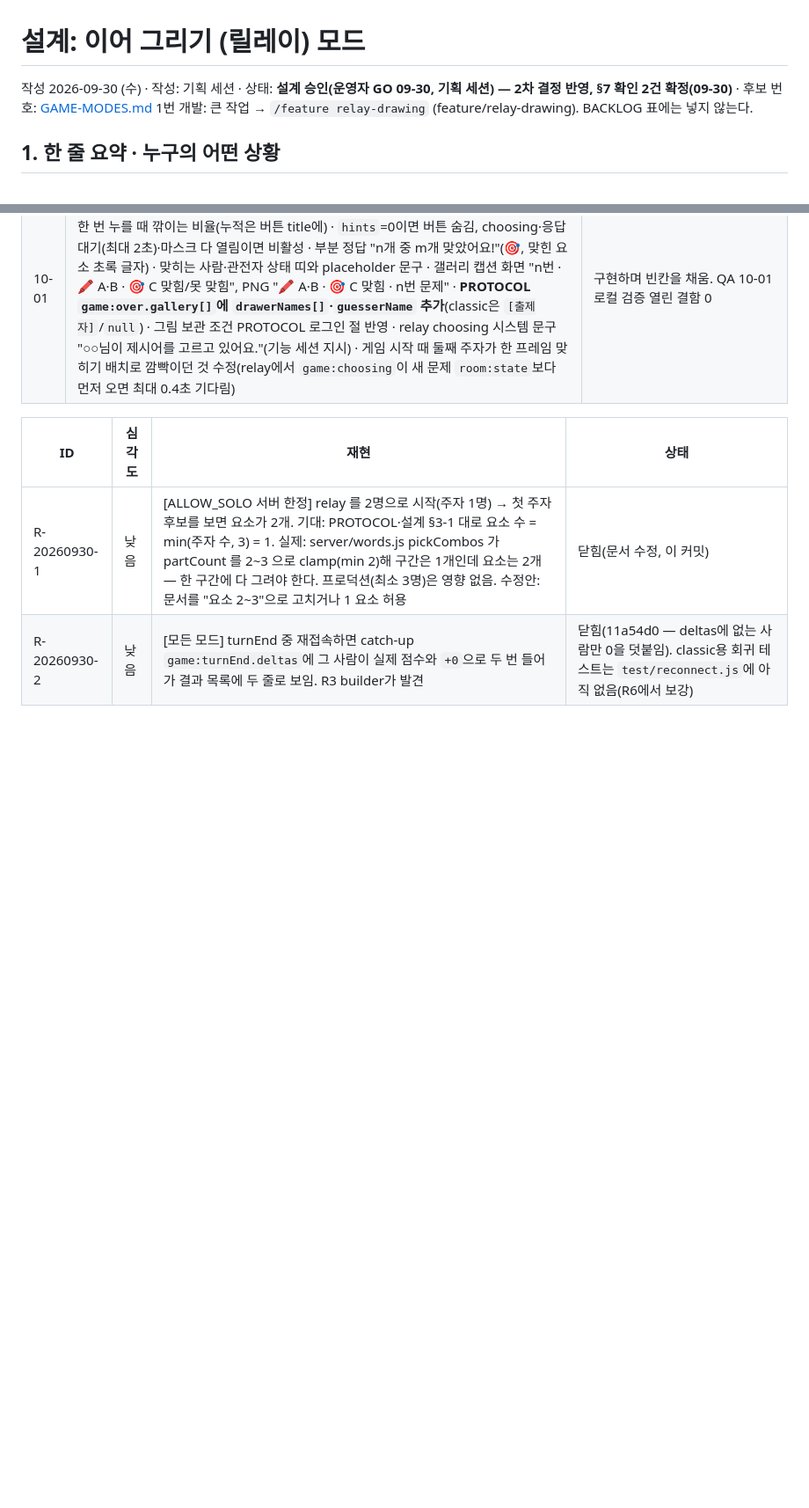
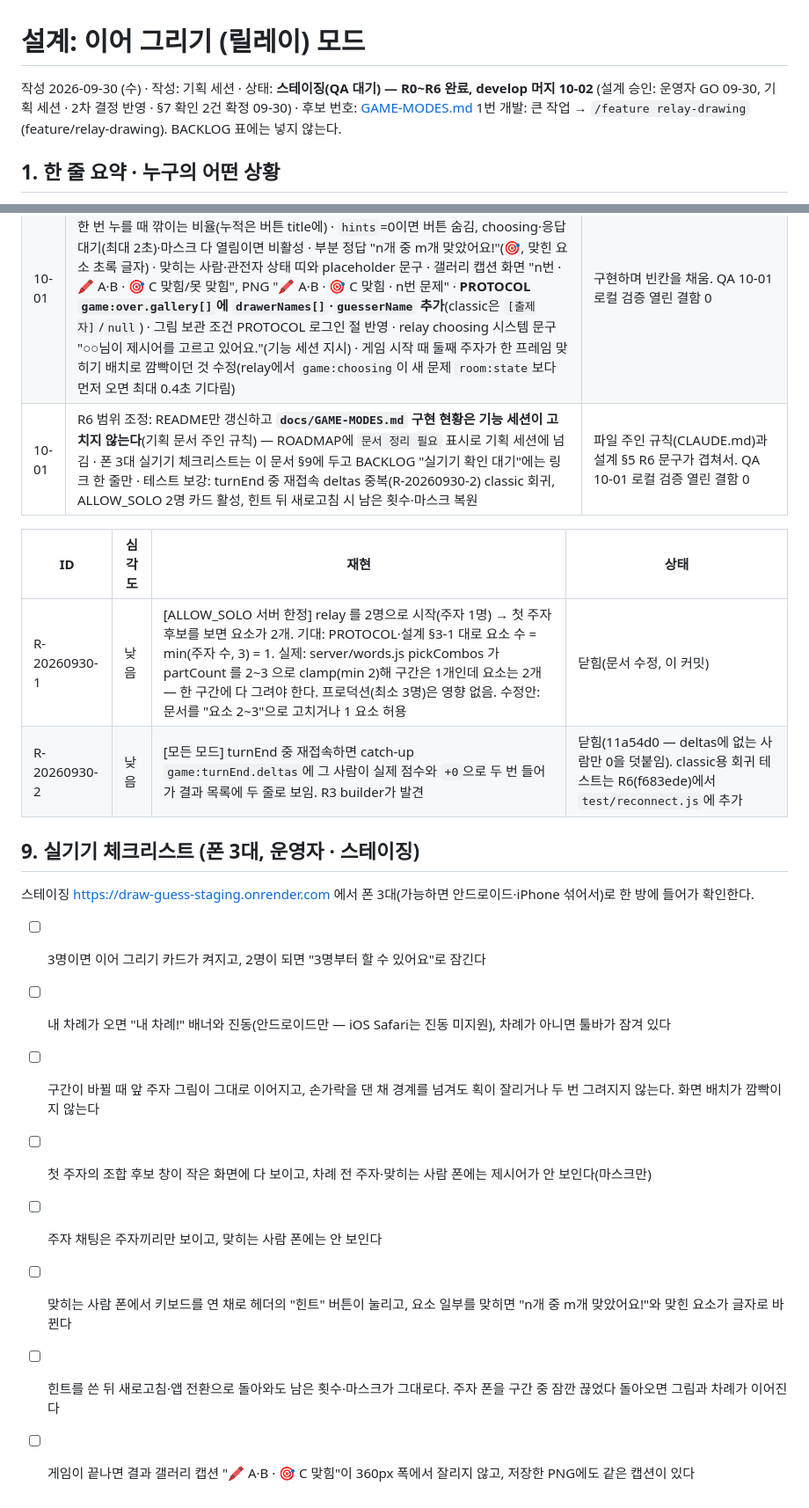
Before and after one commit to Shyoung/draw-guess, a Markdown page: docs/product/2026-10-relay-drawing.md, 2 parts joined by grey strips. Shown at 88% size. Rendered like a GitHub page; blank space fills up the shorter version.

Commit message:
기능 세션: 이어 그리기 R6 완료(f683ede) — 스테이징(QA 대기)·문서 정리 필요, 실기기 체크리스트 §9, BACKLOG 실기기 링크
Co-Authored-By: Claude Opus 5.5 <noreply@anthropic.com>

```diff
--- a/docs/product/2026-10-relay-drawing.md
+++ b/docs/product/2026-10-relay-drawing.md
@@ -1,6 +1,6 @@
 # 설계: 이어 그리기 (릴레이) 모드
 
-작성 2026-09-30 (수) · 작성: 기획 세션 · 상태: **설계 승인(운영자 GO 09-30, 기획 세션) — 2차 결정 반영, §7 확인 2건 확정(09-30)** · 후보 번호: [GAME-MODES.md](../GAME-MODES.md) 1번
+작성 2026-09-30 (수) · 작성: 기획 세션 · 상태: **스테이징(QA 대기) — R0~R6 완료, develop 머지 10-02** (설계 승인: 운영자 GO 09-30, 기획 세션 · 2차 결정 반영 · §7 확인 2건 확정 09-30) · 후보 번호: [GAME-MODES.md](../GAME-MODES.md) 1번
 개발: 큰 작업 → `/feature relay-drawing` (feature/relay-drawing). BACKLOG 표에는 넣지 않는다.
 
 ## 1. 한 줄 요약 · 누구의 어떤 상황
@@ -121,8 +121,20 @@
 | 09-30 | R3 builder 보고 반영: 문제 중 인원 부족 기준 = **퇴장 뒤 전체 인원(유예 포함) 3명 미만**(§3-2의 "접속 인원"을 바꿈) · 끊긴 채 자기 구간이 오면 비워 두고 안내 문구 · 맞히는 사람이 나간 문제·주자가 모두 나간 문제는 건너뛰고 `round`는 올림(문구 `○○님이 나가서 이 문제는 건너뛰어요`) · 스냅샷에 `turnOrder`·`relayLeft` · 구간 경계 0초에 저장된 스냅샷은 복원 즉시 다음 주자로 | 한 명이 잠깐 끊긴 사이 다른 한 명이 나가도 게임이 끝나지 않게. 유예 만료로 결국 정리되어 무한 대기는 없음(QA 확인) |
 | 10-01 | R4 builder 보고 반영: 카드 비활성 문구 7명 이상 "6명까지 할 수 있어요"(기준 접속 인원, ALLOW_SOLO "2~6명") · 설정 도움말과 길이 프리셋 짧게 15초/힌트 2 · 보통 20초/3 · 길게 30초/3, 예상 시간 "n명 · n문제 · 최대 약 m분" · 상단 띠는 데스크톱 `#relay-band`, 모바일은 기존 턴 띠에 같은 내용(마지막 구간은 "마지막") · 내 차례 배너 1.5초·입력 안 막음·진동 200ms·방송 모드면 제시어 숨김·catch-up 때 생략 · 툴바 잠김 문구 3종(차례 전 "나는 n번째"/지난 주자/choosing) · 클라이언트 되돌리기 경계 = baton·`draw:sync` 때 ops 길이(재접속한 현재 주자는 끊기기 전 자기 획도 되돌리기 불가 — 서버 계약 유지 위해 보수적으로) · 마스크 요소별 `·` 구분, "(n개 조합 · m글자)" · 주자 채팅 🖍·"주자" 태그·호박색 · 턴 종료 문구(정답/시간 종료/guesserLeft)는 맞히는 사람 흐름을 위해 R4에 포함 | 구현하며 빈칸을 채움. QA 10-01 로컬 검증 열린 결함 0 |
 | 10-01 | R5 builder 보고 반영: 힌트 버튼 위치는 "마스크 아래" 대신 **데스크톱 상단 띠 같은 줄**·**모바일 헤더 1행**("힌트 n · −25%", 키보드가 열려도 누를 수 있게, 헤더 높이 유지) · "−25%"는 한 번 누를 때 깎이는 비율(누적은 버튼 title에) · `hints`=0이면 버튼 숨김, choosing·응답 대기(최대 2초)·마스크 다 열림이면 비활성 · 부분 정답 "n개 중 m개 맞았어요!"(🎯, 맞힌 요소 초록 글자) · 맞히는 사람·관전자 상태 띠와 placeholder 문구 · 갤러리 캡션 화면 "n번 · 🖍 A·B · 🎯 C 맞힘/못 맞힘", PNG "🖍 A·B · 🎯 C 맞힘 · n번 문제" · **PROTOCOL `game:over.gallery[]`에 `drawerNames[]`·`guesserName` 추가**(classic은 `[출제자]`/`null`) · 그림 보관 조건 PROTOCOL 로그인 절 반영 · relay choosing 시스템 문구 "○○님이 제시어를 고르고 있어요."(기능 세션 지시) · 게임 시작 때 둘째 주자가 한 프레임 맞히기 배치로 깜빡이던 것 수정(relay에서 `game:choosing`이 새 문제 `room:state`보다 먼저 오면 최대 0.4초 기다림) | 구현하며 빈칸을 채움. QA 10-01 로컬 검증 열린 결함 0 |
+| 10-01 | R6 범위 조정: README만 갱신하고 **`docs/GAME-MODES.md` 구현 현황은 기능 세션이 고치지 않는다**(기획 문서 주인 규칙) — ROADMAP에 `문서 정리 필요` 표시로 기획 세션에 넘김 · 폰 3대 실기기 체크리스트는 이 문서 §9에 두고 BACKLOG "실기기 확인 대기"에는 링크 한 줄만 · 테스트 보강: turnEnd 중 재접속 deltas 중복(R-20260930-2) classic 회귀, ALLOW_SOLO 2명 카드 활성, 힌트 뒤 새로고침 시 남은 횟수·마스크 복원 | 파일 주인 규칙(CLAUDE.md)과 설계 §5 R6 문구가 겹쳐서. QA 10-01 로컬 검증 열린 결함 0 |
 
 | ID | 심각도 | 재현 | 상태 |
 |---|---|---|---|
 | R-20260930-1 | 낮음 | [ALLOW_SOLO 서버 한정] relay 를 2명으로 시작(주자 1명) → 첫 주자 후보를 보면 요소가 2개. 기대: PROTOCOL·설계 §3-1 대로 요소 수 = min(주자 수, 3) = 1. 실제: server/words.js pickCombos 가 partCount 를 2~3 으로 clamp(min 2)해 구간은 1개인데 요소는 2개 — 한 구간에 다 그려야 한다. 프로덕션(최소 3명)은 영향 없음. 수정안: 문서를 "요소 2~3"으로 고치거나 1 요소 허용 | 닫힘(문서 수정, 이 커밋) |
-| R-20260930-2 | 낮음 | [모든 모드] turnEnd 중 재접속하면 catch-up `game:turnEnd.deltas`에 그 사람이 실제 점수와 `+0`으로 두 번 들어가 결과 목록에 두 줄로 보임. R3 builder가 발견 | 닫힘(11a54d0 — deltas에 없는 사람만 0을 덧붙임). classic용 회귀 테스트는 `test/reconnect.js`에 아직 없음(R6에서 보강) |
+| R-20260930-2 | 낮음 | [모든 모드] turnEnd 중 재접속하면 catch-up `game:turnEnd.deltas`에 그 사람이 실제 점수와 `+0`으로 두 번 들어가 결과 목록에 두 줄로 보임. R3 builder가 발견 | 닫힘(11a54d0 — deltas에 없는 사람만 0을 덧붙임). classic용 회귀 테스트는 R6(f683ede)에서 `test/reconnect.js`에 추가 |
+
+## 9. 실기기 체크리스트 (폰 3대, 운영자 · 스테이징)
+스테이징 https://draw-guess-staging.onrender.com 에서 폰 3대(가능하면 안드로이드·iPhone 섞어서)로 한 방에 들어가 확인한다.
+- [ ] 3명이면 이어 그리기 카드가 켜지고, 2명이 되면 "3명부터 할 수 있어요"로 잠긴다
+- [ ] 내 차례가 오면 "내 차례!" 배너와 진동(안드로이드만 — iOS Safari는 진동 미지원), 차례가 아니면 툴바가 잠겨 있다
+- [ ] 구간이 바뀔 때 앞 주자 그림이 그대로 이어지고, 손가락을 댄 채 경계를 넘겨도 획이 잘리거나 두 번 그려지지 않는다. 화면 배치가 깜빡이지 않는다
+- [ ] 첫 주자의 조합 후보 창이 작은 화면에 다 보이고, 차례 전 주자·맞히는 사람 폰에는 제시어가 안 보인다(마스크만)
+- [ ] 주자 채팅은 주자끼리만 보이고, 맞히는 사람 폰에는 안 보인다
+- [ ] 맞히는 사람 폰에서 키보드를 연 채로 헤더의 "힌트" 버튼이 눌리고, 요소 일부를 맞히면 "n개 중 m개 맞았어요!"와 맞힌 요소가 글자로 바뀐다
+- [ ] 힌트를 쓴 뒤 새로고침·앱 전환으로 돌아와도 남은 횟수·마스크가 그대로다. 주자 폰을 구간 중 잠깐 끊었다 돌아오면 그림과 차례가 이어진다
+- [ ] 게임이 끝나면 결과 갤러리 캡션 "🖍 A·B · 🎯 C 맞힘"이 360px 폭에서 잘리지 않고, 저장한 PNG에도 같은 캡션이 있다
```
Also changed, not shown: other parts of docs/product/2026-10-relay-drawing.md (+1 -1 lines), docs/BACKLOG.md (+1 -0 lines), docs/ROADMAP.md (+1 -1 lines).
